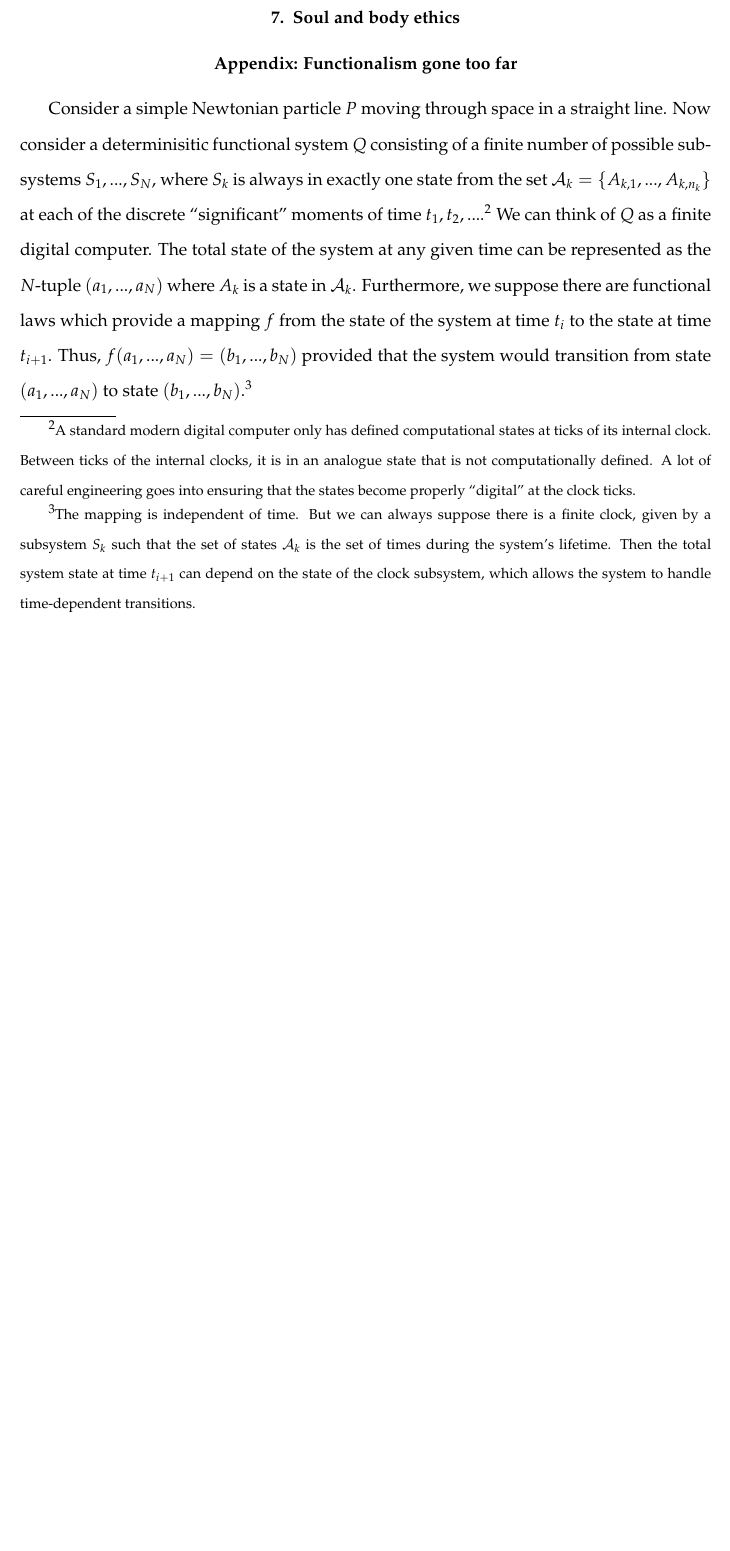
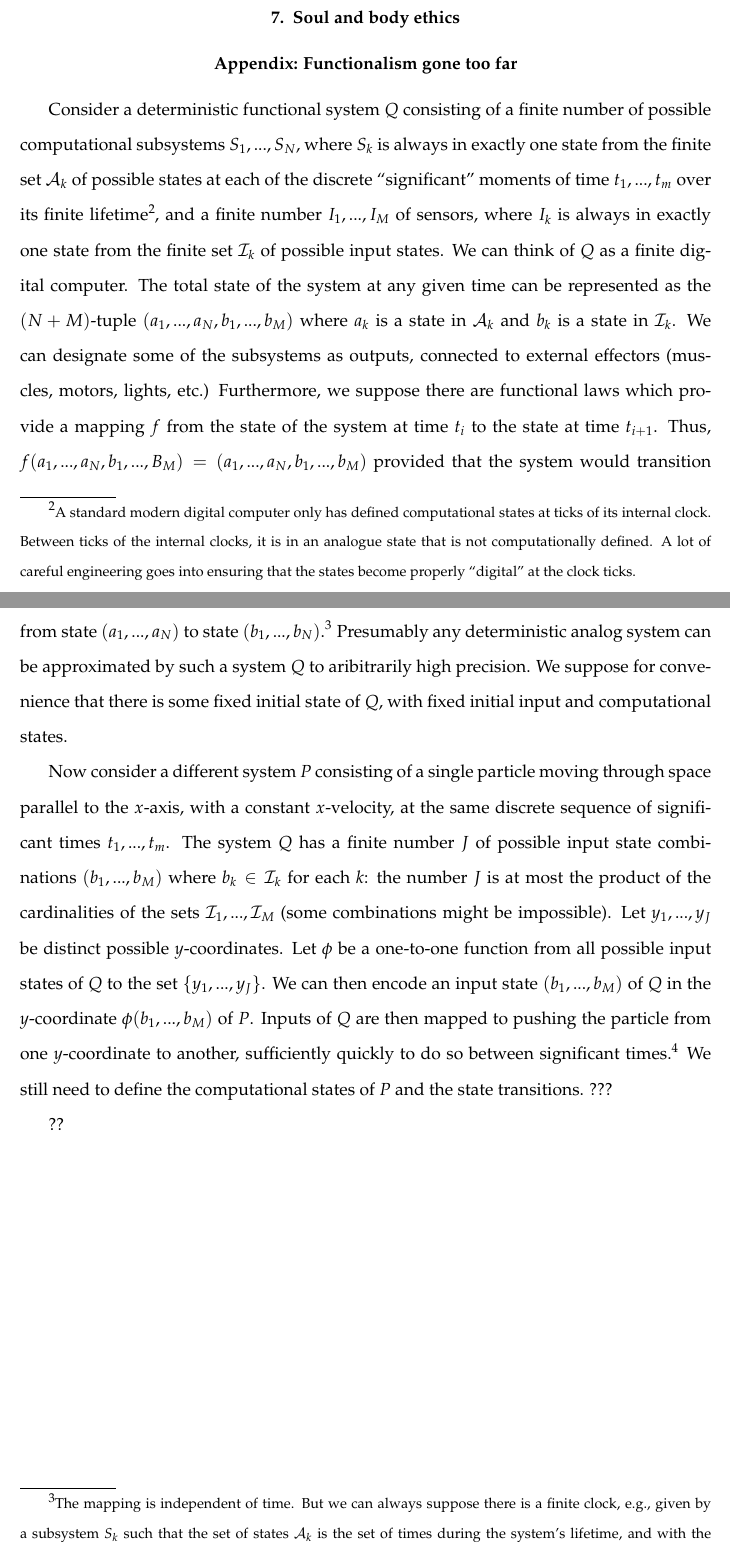
Before and after one commit to arpruss/norms-and-forms, a LaTeX thesis (document.tex, which reads chapter6.tex): part of page 156 of 189 before the commit and two parts of pages 156 and 157 of 189 after it, the two joined at a grey line, cut so that both start at the same text, the shorter picture padded with empty space. Compiled offline with pdfLaTeX.

Commit message:
computing

```diff
--- a/chapter6.tex
+++ b/chapter6.tex
@@ -138,18 +138,32 @@ not only think, but think like we do. A technical version for this argument will
 \subsection{Cerebra}
 \section{Soul and body ethics}
 \section*{Appendix: Functionalism gone too far}
-Consider a simple Newtonian particle $P$ moving through space in a straight line. Now consider a determinisitic functional system $Q$ consisting of a
-finite number of possible subsystems $S_1,...,S_N$, where $S_k$ is always in exactly one state from the set $\scr A_k = \{A_{k,1},...,A_{k,n_k} \}$
-at each of the discrete ``significant'' moments of time $t_1,t_2,...$.\footnote{A standard modern digital computer only has defined
+Consider a deterministic functional system $Q$ consisting of a
+finite number of possible computational subsystems $S_1,...,S_N$, where $S_k$ is always in exactly one state from the finite set $\scr A_k$
+of possible states at each of the discrete ``significant'' moments of time $t_1,...,t_m$ over its finite lifetime\footnote{A standard modern digital computer only has defined
 computational states at ticks of its internal clock. Between ticks of the internal clocks, it is in an analogue state that is not
-computationally defined. A lot of careful engineering goes into ensuring that the states become properly ``digital'' at the clock ticks.}
- We can think of $Q$ as a finite digital computer. The total state of the system at any given time can be represented as the
-$N$-tuple $(a_1,...,a_N)$ where $A_k$ is a state in $\scr A_k$. Furthermore, we suppose there are functional laws which provide a
-mapping $f$ from the state of the system at time $t_i$ to the state at time $t_{i+1}$. Thus, $f(a_1,...,a_N)= (b_1,...,b_N)$ provided
-that the system would transition from state $(a_1,...,a_N)$ to state $(b_1,...,b_N)$.\footnote{The mapping is independent of time. But we can
-always suppose there is a finite clock, given by a subsystem $S_k$ such that the set of states $\scr A_k$ is
-the set of times during the system's lifetime. Then the total system state at time $t_{i+1}$ can depend on the state of the clock subsystem,
-which allows the system to handle time-dependent transitions.}
+computationally defined. A lot of careful engineering goes into ensuring that the states become properly ``digital'' at the clock ticks.}, and
+a finite number $I_1,...,I_M$ of sensors, where $I_k$ is always in exactly one state from the finite set $\scr I_k$ of possible input
+states.  We can think of $Q$ as a finite digital computer. The total state of the system at any given time can be represented as the
+$(N+M)$-tuple $(a_1,...,a_N,b_1,...,b_M)$ where $a_k$ is a state in $\scr A_k$ and $b_k$ is a state in $\scr I_k$. We can designate some of
+the subsystems as outputs, connected to external effectors (muscles, motors, lights, etc.)  Furthermore, we suppose there are functional laws which provide a
+mapping $f$ from the state of the system at time $t_i$ to the state at time $t_{i+1}$. Thus, $f(a_1,...,a_N,b_1,...,B_M)= (a_1,...,a_N,b_1,...,b_M)$
+provided that the system would transition from state $(a_1,...,a_N)$ to state $(b_1,...,b_N)$.\footnote{The mapping is independent of time. But we
+can always suppose there is a finite clock, e.g., given by a subsystem $S_k$ such that the set of states $\scr A_k$ is
+the set of times during the system's lifetime, and with the transition rule that the time always gets incremented. Or we can suppose an input
+from an external clock.} Presumably any deterministic analog system can be approximated by such a system $Q$ to aribitrarily high precision.
+We suppose for convenience that there is some fixed initial state of $Q$, with fixed initial input and computational states.
+
+Now consider a different system $P$ consisting of a single particle moving through space parallel to the $x$-axis, with a constant $x$-velocity,
+at the same discrete sequence of significant times $t_1,...,t_m$. The system $Q$ has a finite number $J$ of possible input state
+combinations $(b_1,...,b_M)$
+where $b_k \in\scr I_k$ for each $k$: the number $J$ is at most the product of the cardinalities of the sets $\scr I_1,...,\scr I_M$ (some
+combinations might be impossible).
+Let $y_1,...,y_J$ be distinct possible $y$-coordinates. Let $\phi$ be a one-to-one function from all possible input states of $Q$
+to the set $\{ y_1,...,y_J \}$. We can then encode an input state $(b_1,...,b_M)$ of $Q$ in the $y$-coordinate $\phi(b_1,...,b_M)$ of $P$.
+Inputs of $Q$ are then mapped to pushing the particle from one $y$-coordinate to another, sufficiently quickly to do so between
+significant times.\footnote{Not to exceed the speed of light, we may need to make the $y_i$ be fairly close together spatially.}
+We still need to define the computational states of $P$ and the state transitions. ???
 
 ??
 
```
Also changed, not shown: document.pdf.
